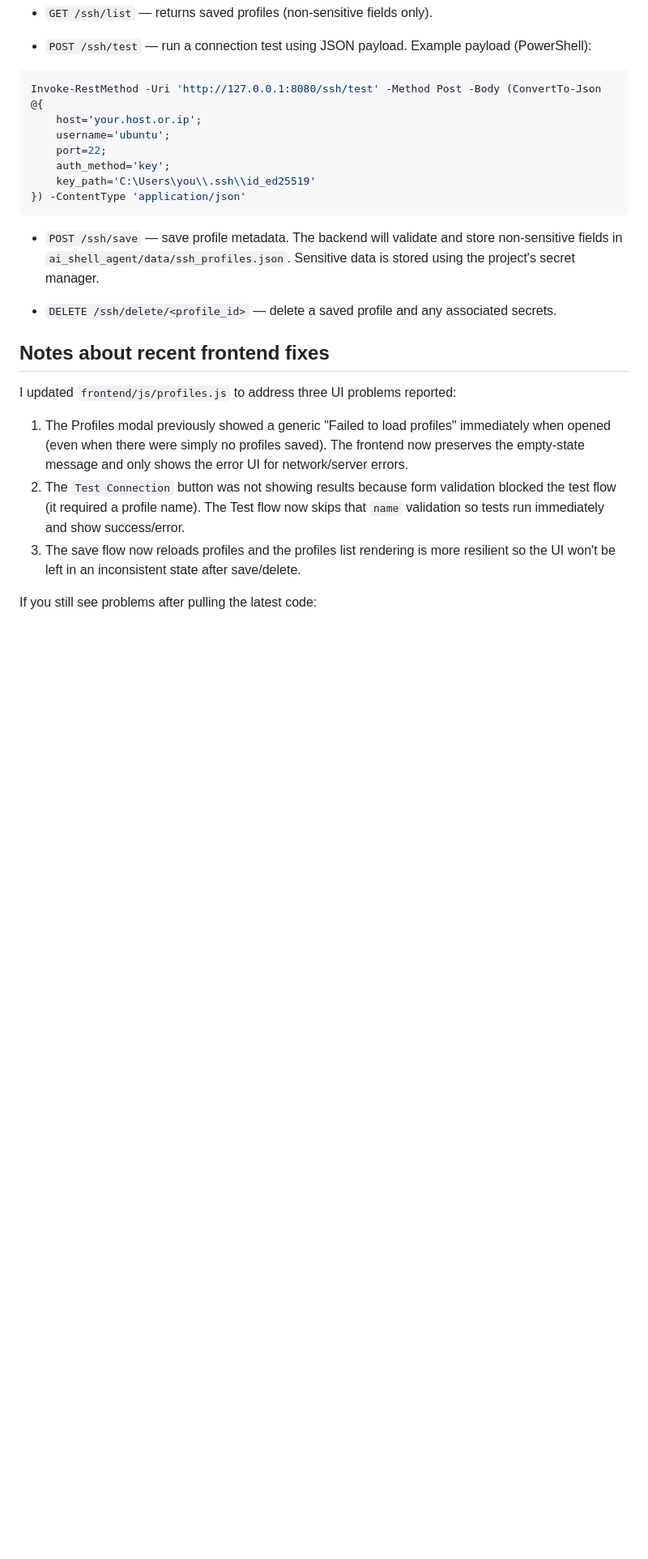
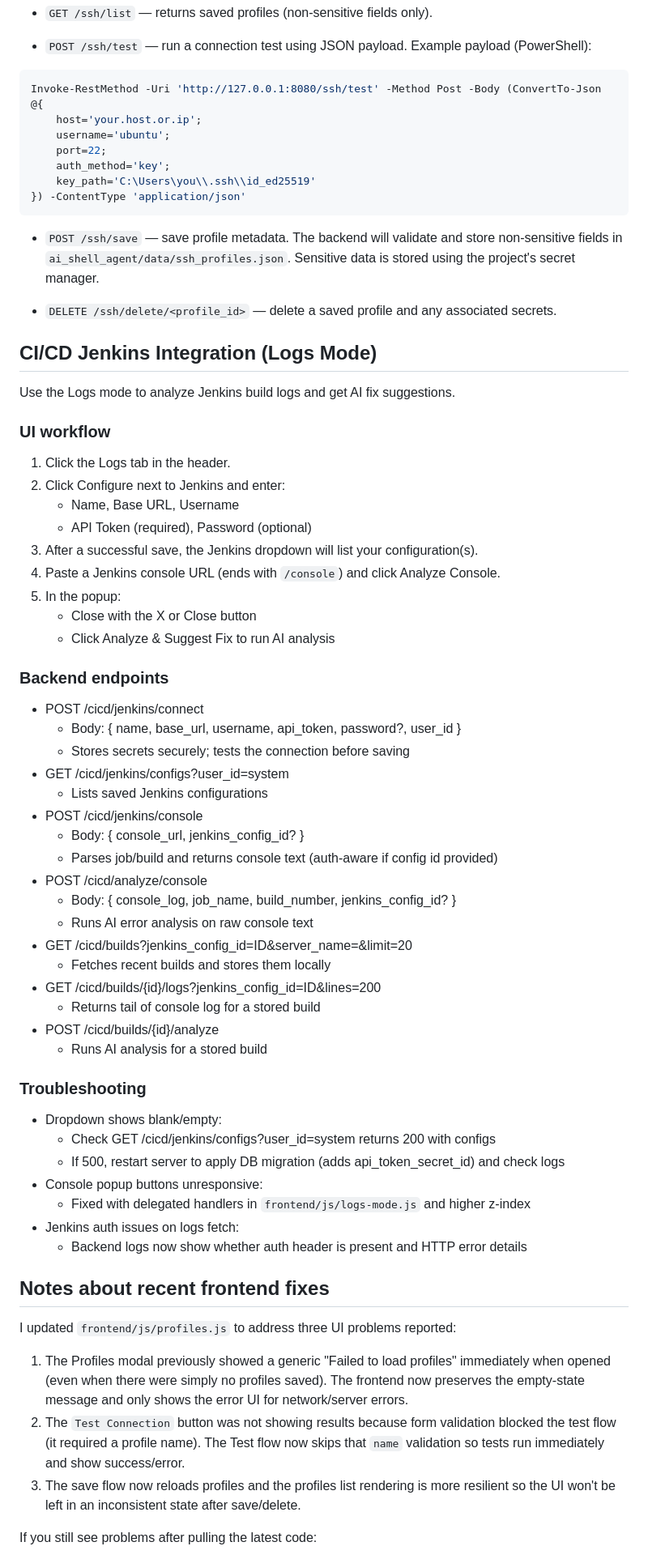
Before and after one commit to Anurag-5ingh/OpsPilot, a Markdown page: README.md, the part around the change. Shown: that part at 81% size. GitHub-like rendering; blank space fills up the shorter version.

Commit message:
Docs: add CI/CD Jenkins Logs Mode usage, endpoints, and troubleshooting to README

```diff
--- a/README.md
+++ b/README.md
@@ -85,6 +85,49 @@ Invoke-RestMethod -Uri 'http://127.0.0.1:8080/ssh/test' -Method Post -Body (Conv
 - `POST /ssh/save` — save profile metadata. The backend will validate and store non-sensitive fields in `ai_shell_agent/data/ssh_profiles.json`. Sensitive data is stored using the project's secret manager.
 
 - `DELETE /ssh/delete/<profile_id>` — delete a saved profile and any associated secrets.
+
+## CI/CD Jenkins Integration (Logs Mode)
+
+Use the Logs mode to analyze Jenkins build logs and get AI fix suggestions.
+
+### UI workflow
+1. Click the Logs tab in the header.
+2. Click Configure next to Jenkins and enter:
+   - Name, Base URL, Username
+   - API Token (required), Password (optional)
+3. After a successful save, the Jenkins dropdown will list your configuration(s).
+4. Paste a Jenkins console URL (ends with `/console`) and click Analyze Console.
+5. In the popup:
+   - Close with the X or Close button
+   - Click Analyze & Suggest Fix to run AI analysis
+
+### Backend endpoints
+- POST /cicd/jenkins/connect
+  - Body: { name, base_url, username, api_token, password?, user_id }
+  - Stores secrets securely; tests the connection before saving
+- GET /cicd/jenkins/configs?user_id=system
+  - Lists saved Jenkins configurations
+- POST /cicd/jenkins/console
+  - Body: { console_url, jenkins_config_id? }
+  - Parses job/build and returns console text (auth-aware if config id provided)
+- POST /cicd/analyze/console
+  - Body: { console_log, job_name, build_number, jenkins_config_id? }
+  - Runs AI error analysis on raw console text
+- GET /cicd/builds?jenkins_config_id=ID&server_name=&limit=20
+  - Fetches recent builds and stores them locally
+- GET /cicd/builds/{id}/logs?jenkins_config_id=ID&lines=200
+  - Returns tail of console log for a stored build
+- POST /cicd/builds/{id}/analyze
+  - Runs AI analysis for a stored build
+
+### Troubleshooting
+- Dropdown shows blank/empty:
+  - Check GET /cicd/jenkins/configs?user_id=system returns 200 with configs
+  - If 500, restart server to apply DB migration (adds api_token_secret_id) and check logs
+- Console popup buttons unresponsive:
+  - Fixed with delegated handlers in `frontend/js/logs-mode.js` and higher z-index
+- Jenkins auth issues on logs fetch:
+  - Backend logs now show whether auth header is present and HTTP error details
 
 ## Notes about recent frontend fixes
 
```
